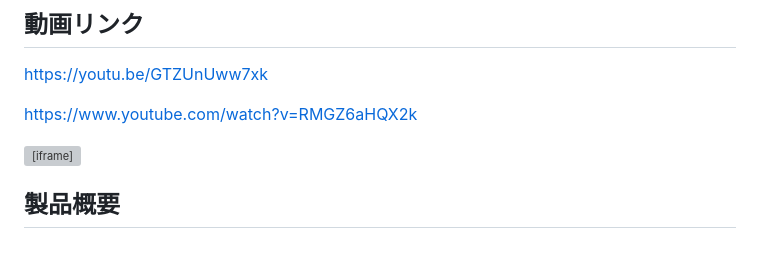
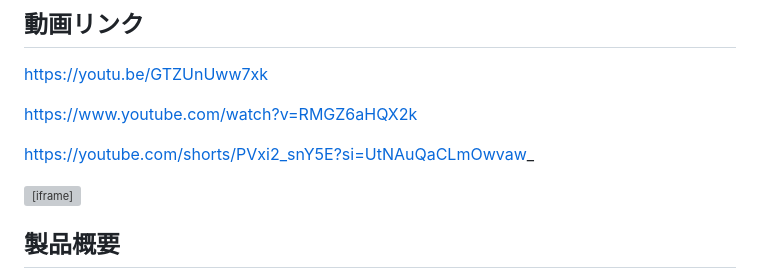
Before and after one commit to jphacks/sd_2607, a Markdown page: README.md, the part around the change. Rendered like a GitHub page; blank space fills up the shorter version; grey boxes are pictures that could not be loaded.

Commit message:
youubte demo

```diff
--- a/README.md
+++ b/README.md
@@ -61,6 +61,9 @@
 https://youtu.be/GTZUnUww7xk
 
 https://www.youtube.com/watch?v=RMGZ6aHQX2k
+
+https://youtube.com/shorts/PVxi2_snY5E?si=UtNAuQaCLmOwvaw_
+
 
 <iframe width="560" height="315" src="https://www.youtube.com/embed/RMGZ6aHQX2k?si=BnvjoIVwgi9VvLx_" title="YouTube video player" frameborder="0" allow="accelerometer; autoplay; clipboard-write; encrypted-media; gyroscope; picture-in-picture; web-share" referrerpolicy="strict-origin-when-cross-origin" allowfullscreen></iframe>
 
```
